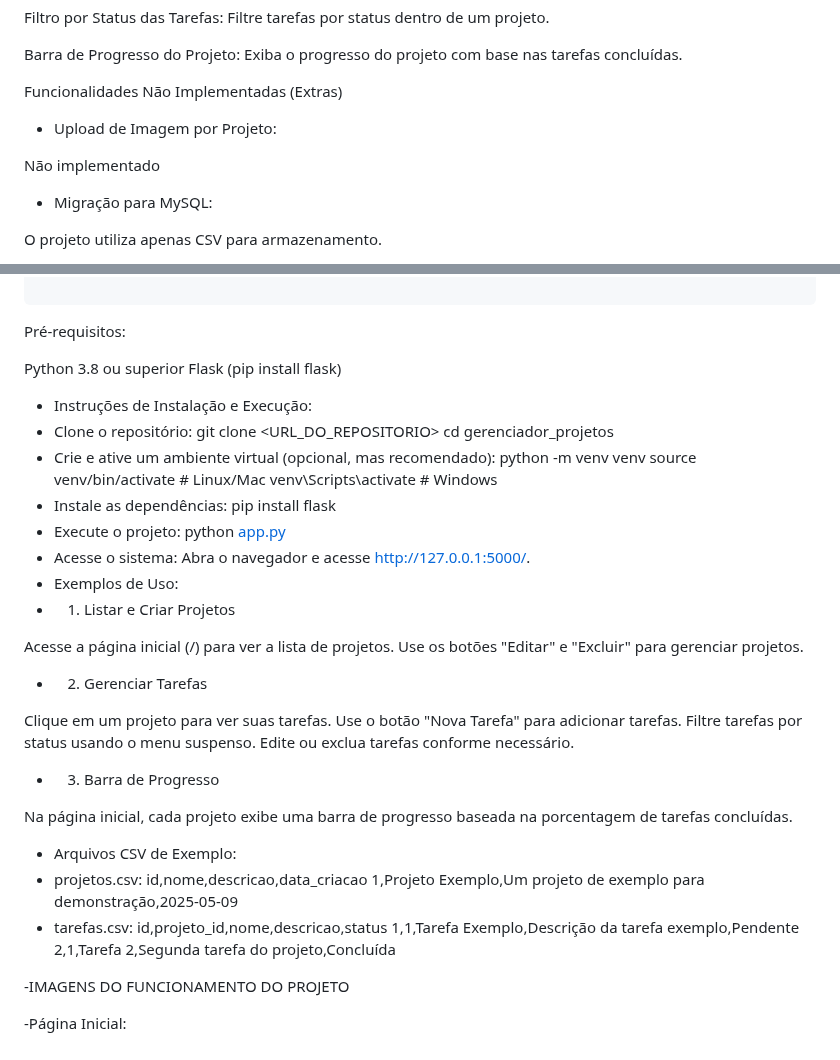
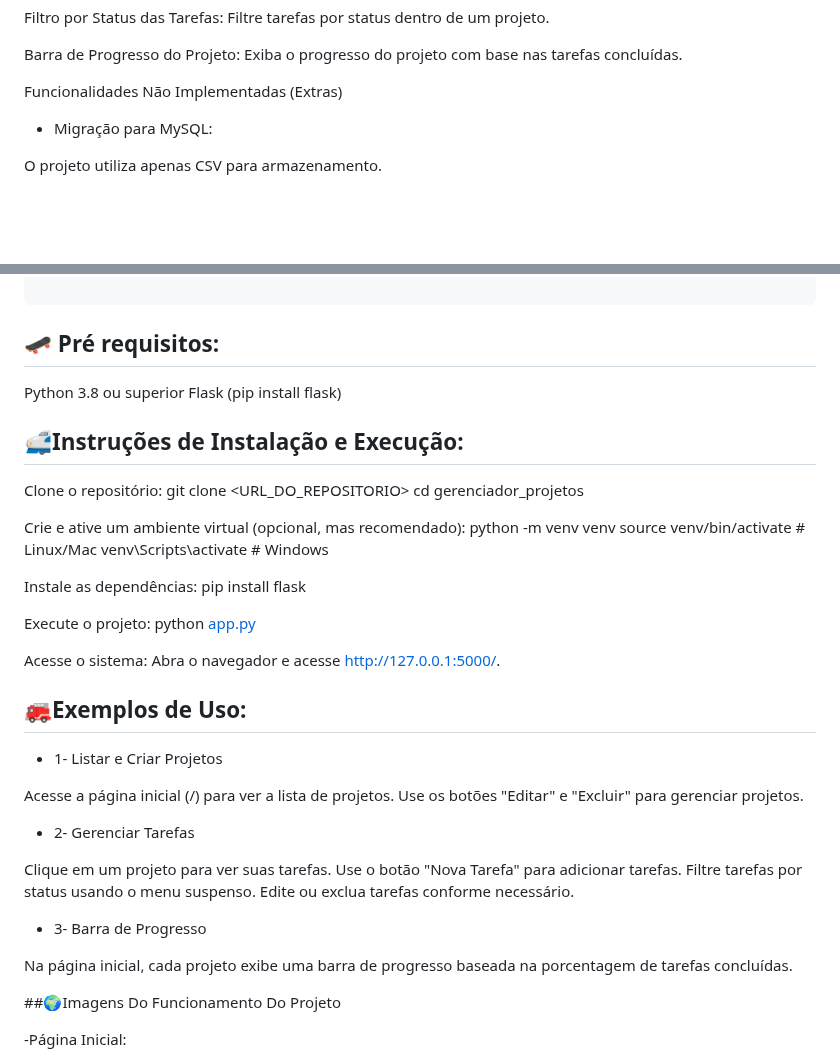
Before and after one commit to pjaneri300/RECUPERA--O-FLASK, a Markdown page: README.md, 2 parts joined by grey strips. Rendered like a GitHub page; blank space fills up the shorter version.

````diff
--- a/README.md
+++ b/README.md
@@ -25,10 +25,6 @@ Filtro por Status das Tarefas: Filtre tarefas por status dentro de um projeto.
 Barra de Progresso do Projeto: Exiba o progresso do projeto com base nas tarefas concluídas.
 
 Funcionalidades Não Implementadas (Extras)
-
-- Upload de Imagem por Projeto:
-
-Não implementado
 
 - Migração para MySQL:
 
@@ -58,34 +54,37 @@ gerenciador_projetos/
 
 ```
 
-Pré-requisitos:
+## 🛹 Pré requisitos:
 
 Python 3.8 ou superior Flask (pip install flask)
 
-- Instruções de Instalação e Execução:
-- Clone o repositório: git clone <URL_DO_REPOSITORIO> cd gerenciador_projetos
-- Crie e ative um ambiente virtual (opcional, mas recomendado): python -m venv venv source venv/bin/activate # Linux/Mac venv\Scripts\activate # Windows
-- Instale as dependências: pip install flask
-- Execute o projeto: python [app.py](http://app.py/)
-- Acesse o sistema: Abra o navegador e acesse http://127.0.0.1:5000/.
-- Exemplos de Uso:
-- 1. Listar e Criar Projetos
+## 🚅Instruções de Instalação e Execução:
+
+Clone o repositório: git clone <URL_DO_REPOSITORIO> cd gerenciador_projetos
+
+Crie e ative um ambiente virtual (opcional, mas recomendado): python -m venv venv source venv/bin/activate # Linux/Mac venv\Scripts\activate # Windows
+
+Instale as dependências: pip install flask
+
+Execute o projeto: python [app.py](http://app.py/)
+
+Acesse o sistema: Abra o navegador e acesse http://127.0.0.1:5000/.
+
+## 🚒Exemplos de Uso:
+
+- 1- Listar e Criar Projetos
 
 Acesse a página inicial (/) para ver a lista de projetos. Use os botões "Editar" e "Excluir" para gerenciar projetos.
 
-- 2. Gerenciar Tarefas
+- 2- Gerenciar Tarefas
 
 Clique em um projeto para ver suas tarefas. Use o botão "Nova Tarefa" para adicionar tarefas. Filtre tarefas por status usando o menu suspenso. Edite ou exclua tarefas conforme necessário.
 
-- 3. Barra de Progresso
+- 3- Barra de Progresso
 
 Na página inicial, cada projeto exibe uma barra de progresso baseada na porcentagem de tarefas concluídas.
 
-- Arquivos CSV de Exemplo:
-- projetos.csv: id,nome,descricao,data_criacao 1,Projeto Exemplo,Um projeto de exemplo para demonstração,2025-05-09
-- tarefas.csv: id,projeto_id,nome,descricao,status 1,1,Tarefa Exemplo,Descrição da tarefa exemplo,Pendente 2,1,Tarefa 2,Segunda tarefa do projeto,Concluída
-
--IMAGENS DO FUNCIONAMENTO DO PROJETO
+##🌍Imagens Do Funcionamento Do Projeto
 
 -Página Inicial:
 
````
